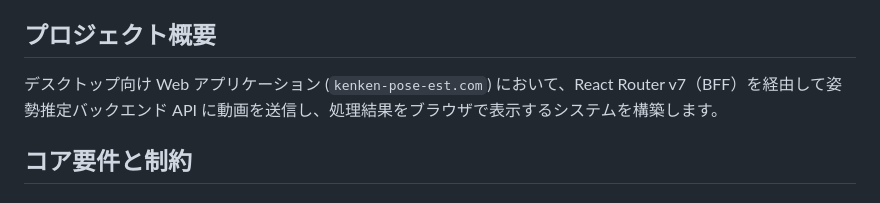
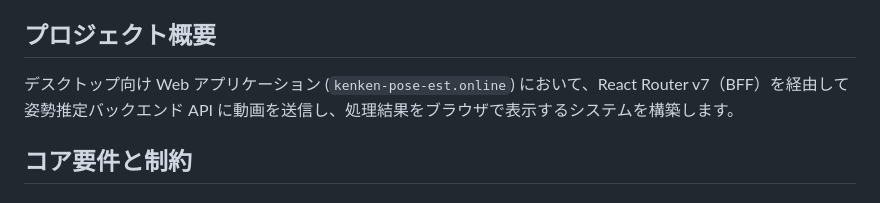
Before and after one commit to kenken-201/pose-est-2025, a Markdown page: guidelines.md, the part around the change. Drawn GitHub-style.

```diff
--- a/guidelines.md
+++ b/guidelines.md
@@ -9,7 +9,7 @@
 
 ## **プロジェクト概要**
 
-デスクトップ向け Web アプリケーション (`kenken-pose-est.com`) において、React Router v7（BFF）を経由して姿勢推定バックエンド API に動画を送信し、処理結果をブラウザで表示するシステムを構築します。
+デスクトップ向け Web アプリケーション (`kenken-pose-est.online`) において、React Router v7（BFF）を経由して姿勢推定バックエンド API に動画を送信し、処理結果をブラウザで表示するシステムを構築します。
 
 ## **コア要件と制約**
 
```
Also changed, not shown: documents/android_to_web_cheatsheet.md (added, +263 -0 lines), todo-list.md (+42 -1 lines).
